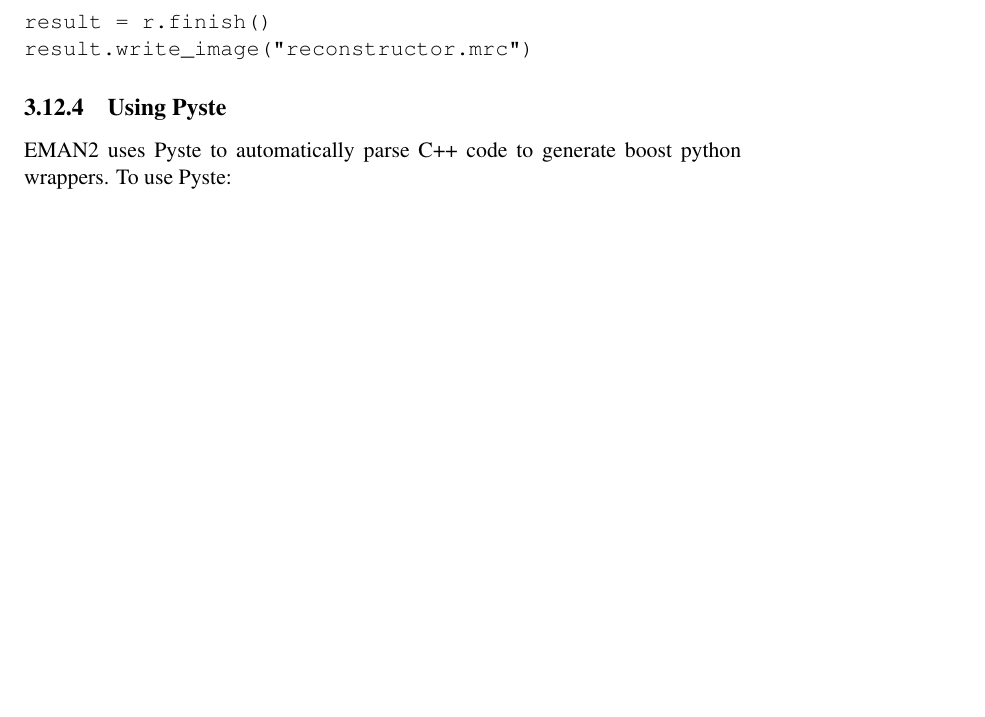
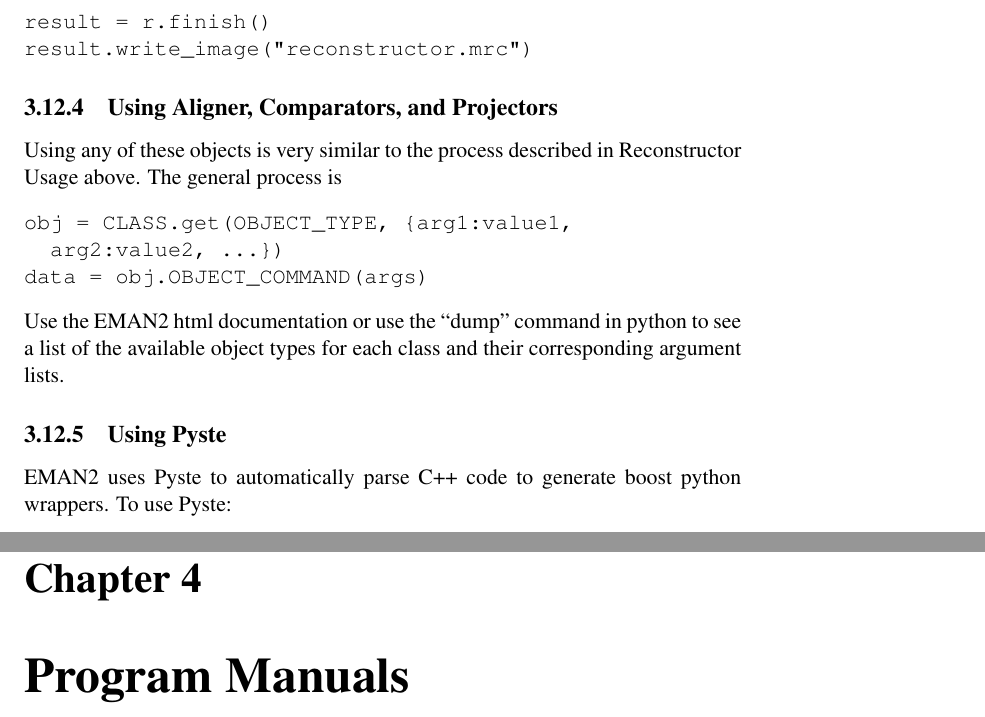
Before and after one commit to cryoem/eman2, a LaTeX document (doc/latex/EMAN2.tex, which reads doc/latex/TOC.tex, doc/latex/misc-developers-guide.tex): part of page 30 of 35 before the commit and two parts of pages 30 and 35 of 37 after it, the two joined at a grey line, cut so that both start at the same text, the shorter picture padded with empty space. Compiled offline with pdfLaTeX.

Commit message:
Documentation update

```diff
--- a/doc/latex/TOC.tex
+++ b/doc/latex/TOC.tex
@@ -20,3 +19,7 @@
     \input{using-cvs.tex}
     \input{misc-developers-guide.tex}
     \input{help-opt-prog-inst.tex}
+    \input{python-scripts.tex}
+
+
+  \chapter{Program Manuals} \label{PROGRAM MANUALS} \index{Program
--- a/doc/latex/misc-developers-guide.tex
+++ b/doc/latex/misc-developers-guide.tex
@@ -50,6 +50,19 @@
 result = r.finish()
 result.write_image("reconstructor.mrc")\end{verbatim}
     \normalcolor
+
+    \subsection{Using Aligner, Comparators, and Projectors}
+    \index{Aligners!Usage} \index{CMP!Usage} \index{Projectors!Usage}
+    Using any of these objects is very similar to the process described in
+    Reconstructor Usage above. The general process is
+    \begin{verbatim}
+obj = CLASS.get(OBJECT_TYPE, {arg1:value1,
+  arg2:value2, ...})
+data = obj.OBJECT_COMMAND(args)
+\end{verbatim}
+    Use the EMAN2 html documentation or use the ``dump'' command in
+    python to see a list of the available object types for each class
+    and their corresponding argument lists.
 
     \subsection{Using Pyste} \index{Misc.!Pyste}
     EMAN2 uses Pyste to automatically parse C++ code to generate boost
```
Also changed, not shown: doc/latex/adding-components.tex (+1 -1 lines), doc/latex/TOC.tex (7 more changed lines), 1 other file.
